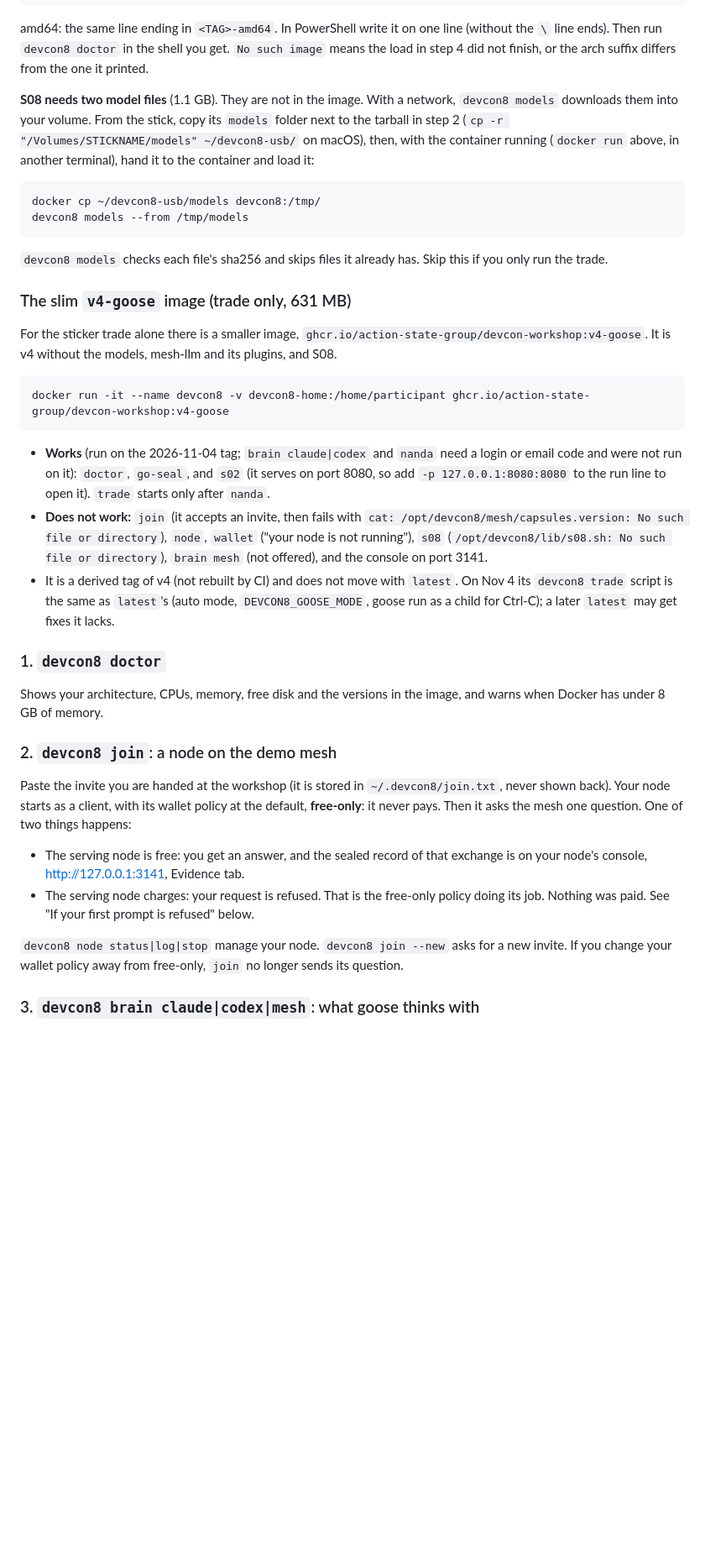
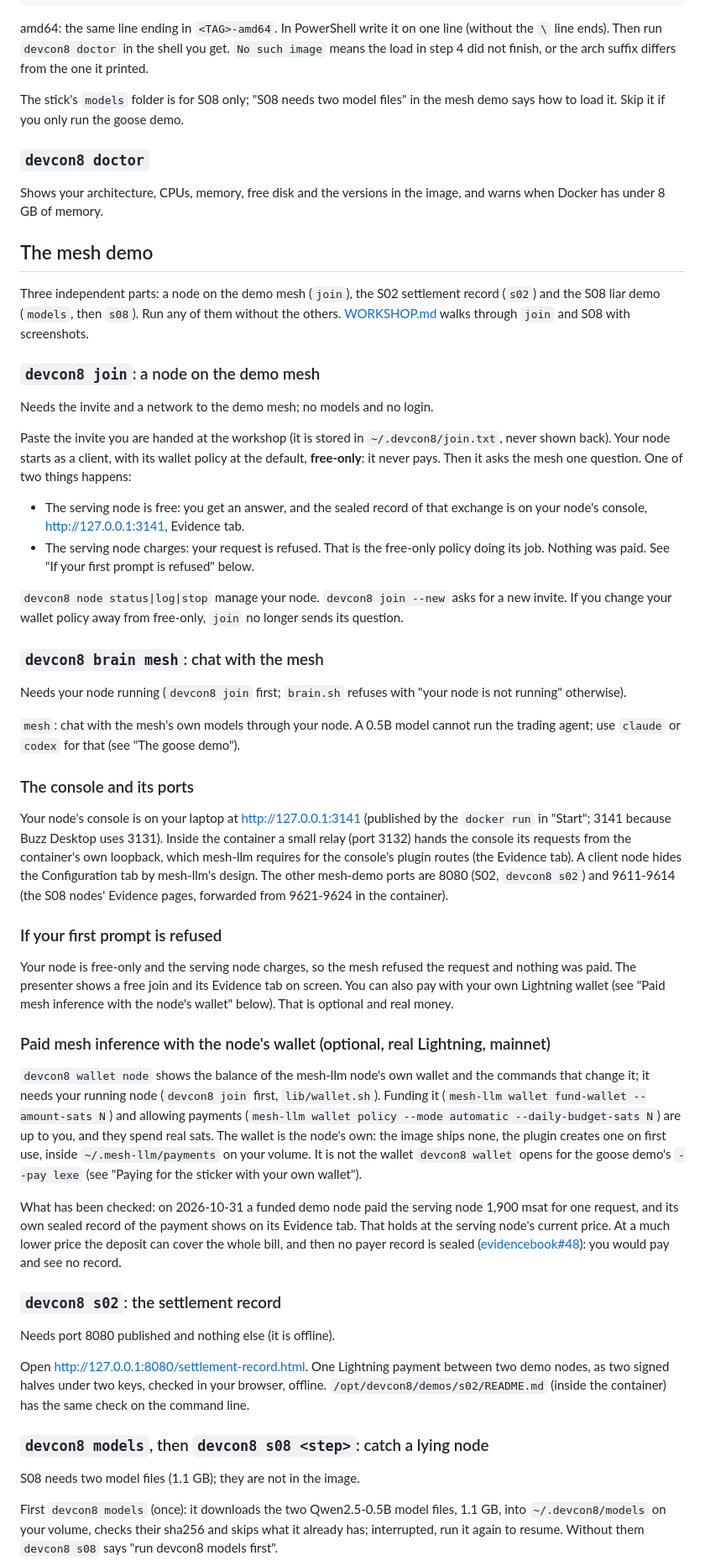
Before and after one commit to action-state-group/devcon-workshop, a Markdown page: README.md, the part around one of its changes. Shown at 84% size. Rendered like a GitHub page; blank space fills up the shorter version.

```diff
--- a/README.md
+++ b/README.md
@@ -197,33 +221,22 @@ amd64: the same line ending in `<TAG>-amd64`. In PowerShell write it on one line
 (without the `\` line ends). Then run `devcon8 doctor` in the shell you get. `No such image` means the load
 in step 4 did not finish, or the arch suffix differs from the one it printed.
 
-**S08 needs two model files** (1.1 GB). They are not in the image. With a network, `devcon8 models` downloads
-them into your volume. From the stick, copy its `models` folder next to the tarball in step 2
-(`cp -r "/Volumes/STICKNAME/models" ~/devcon8-usb/` on macOS), then, with the container running
-(`docker run` above, in another terminal), hand it to the container and load it:
 
-    docker cp ~/devcon8-usb/models devcon8:/tmp/
-    devcon8 models --from /tmp/models
+The stick's `models` folder is for S08 only; "S08 needs two model files" in the mesh demo says how to load it. Skip it if you only run the goose demo.
 
-`devcon8 models` checks each file's sha256 and skips files it already has. Skip this if you only run the trade.
-
-### The slim `v4-goose` image (trade only, 631 MB)
-
-For the sticker trade alone there is a smaller image, `ghcr.io/action-state-group/devcon-workshop:v4-goose`. It is v4
-without the models, mesh-llm and its plugins, and S08.
-
-    docker run -it --name devcon8 -v devcon8-home:/home/participant ghcr.io/action-state-group/devcon-workshop:v4-goose
-
-- **Works** (run on the 2026-11-04 tag; `brain claude|codex` and `nanda` need a login or email code and were not run on it): `doctor`, `go-seal`, and `s02` (it serves on port 8080, so add `-p 127.0.0.1:8080:8080` to the run line to open it). `trade` starts only after `nanda`.
-- **Does not work:** `join` (it accepts an invite, then fails with `cat: /opt/devcon8/mesh/capsules.version: No such file or directory`), `node`, `wallet` ("your node is not running"), `s08` (`/opt/devcon8/lib/s08.sh: No such file or directory`), `brain mesh` (not offered), and the console on port 3141.
-- It is a derived tag of v4 (not rebuilt by CI) and does not move with `latest`. On Nov 4 its `devcon8 trade` script is the same as `latest`'s (auto mode, `DEVCON8_GOOSE_MODE`, goose run as a child for Ctrl-C); a later `latest` may get fixes it lacks.
-
-### 1. `devcon8 doctor`
+### `devcon8 doctor`
 
 Shows your architecture, CPUs, memory, free disk and the versions in the image, and warns when Docker
 has under 8 GB of memory.
 
-### 2. `devcon8 join`: a node on the demo mesh
+## The mesh demo
+
+Three independent parts: a node on the demo mesh (`join`), the S02 settlement record (`s02`) and the S08 liar demo
+(`models`, then `s08`). Run any of them without the others. [WORKSHOP.md](WORKSHOP.md) walks through `join` and S08 with screenshots.
+
+### `devcon8 join`: a node on the demo mesh
+
+Needs the invite and a network to the demo mesh; no models and no login.
 
 Paste the invite you are handed at the workshop (it is stored in `~/.devcon8/join.txt`, never shown
 back). Your node starts as a client, with its wallet policy at the default, **free-only**: it never
@@ -237,4 +250,51 @@ pays. Then it asks the mesh one question. One of two things happens:
 `devcon8 node status|log|stop` manage your node. `devcon8 join --new` asks for a new invite. If you
 change your wallet policy away from free-only, `join` no longer sends its question.
 
-### 3. `devcon8 brain claude|codex|mesh`: what goose thinks with
+### `devcon8 brain mesh`: chat with the mesh
+
+Needs your node running (`devcon8 join` first; `brain.sh` refuses with "your node is not running" otherwise).
+
+`mesh`: chat with the mesh's own models through your node. A 0.5B model cannot run the trading
+agent; use `claude` or `codex` for that (see "The goose demo").
+
+### The console and its ports
+
+Your node's console is on your laptop at http://127.0.0.1:3141 (published by the `docker run` in "Start"; 3141 because Buzz Desktop uses 3131).
+Inside the container a small relay (port 3132) hands the console its requests from the container's own loopback, which mesh-llm requires for the console's plugin routes (the Evidence tab). A client node hides the Configuration tab by mesh-llm's design.
+The other mesh-demo ports are 8080 (S02, `devcon8 s02`) and 9611-9614 (the S08 nodes' Evidence pages, forwarded from 9621-9624 in the container).
+
+### If your first prompt is refused
+
+Your node is free-only and the serving node charges, so the mesh refused the request and nothing was
+paid. The presenter shows a free join and its Evidence tab on screen. You can also pay with your own
+Lightning wallet (see "Paid mesh inference with the node's wallet" below). That is optional and real money.
+
+### Paid mesh inference with the node's wallet (optional, real Lightning, mainnet)
+
+`devcon8 wallet node` shows the balance of the mesh-llm node's own wallet and the commands that change it; it needs your running node (`devcon8 join` first, `lib/wallet.sh`). Funding it
+(`mesh-llm wallet fund-wallet --amount-sats N`) and allowing payments
+(`mesh-llm wallet policy --mode automatic --daily-budget-sats N`) are up to you, and they spend real
+sats. The wallet is the node's own: the image ships none, the plugin creates one on first use, inside `~/.mesh-llm/payments` on your volume. It is not the wallet `devcon8 wallet` opens for the goose demo's `--pay lexe` (see "Paying for the sticker with your own wallet").
+
+What has been checked: on 2026-10-31 a funded demo node paid the serving node 1,900 msat for one
+request, and its own sealed record of the payment shows on its Evidence tab. That holds at the serving
+node's current price. At a much lower price the deposit can cover the whole bill, and then no payer
+record is sealed ([evidencebook#48](https://github.com/action-state-group/evidencebook/issues/48)):
+you would pay and see no record.
+
+### `devcon8 s02`: the settlement record
+
+Needs port 8080 published and nothing else (it is offline).
+
+Open http://127.0.0.1:8080/settlement-record.html. One Lightning payment between two demo nodes, as two
+signed halves under two keys, checked in your browser, offline. `/opt/devcon8/demos/s02/README.md` (inside the container) has the same check
+on the command line.
+
+### `devcon8 models`, then `devcon8 s08 <step>`: catch a lying node
+
+S08 needs two model files (1.1 GB); they are not in the image.
+
+First `devcon8 models` (once): it downloads the two Qwen2.5-0.5B model files, 1.1 GB, into `~/.devcon8/models`
+on your volume, checks their sha256 and skips what it already has; interrupted, run it again to resume.
+Without them `devcon8 s08` says "run devcon8 models first".
+
```
Also changed, not shown: other parts of README.md (+111 -93 lines), WORKSHOP.md (+1 -1 lines).
